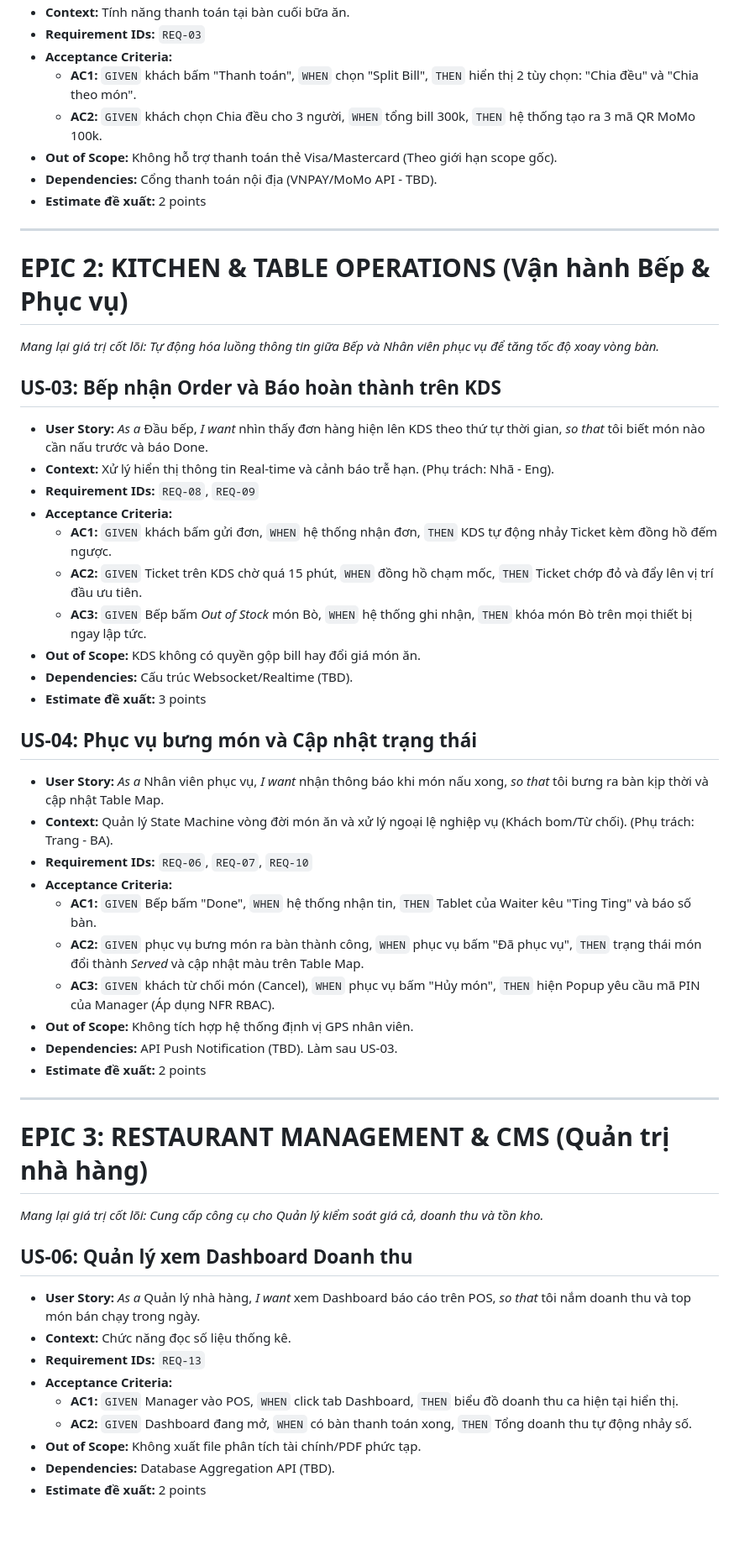
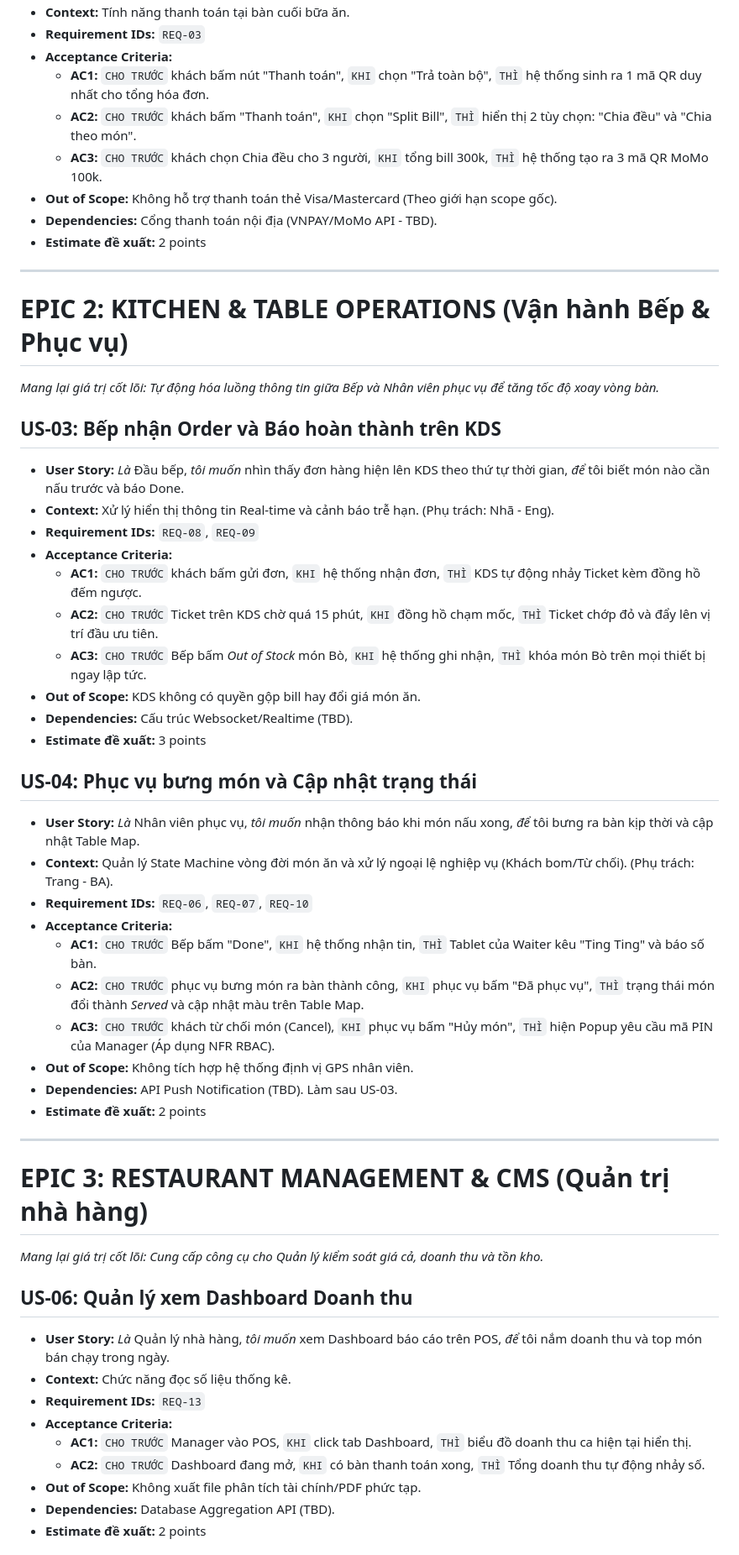
Before and after one commit to NhanLe134/group-06-project, a Markdown page: docs/04-Backlog/user-stories.md, the part around one of its changes. Shown at 84% size. Rendered like a GitHub page; blank space fills up the shorter version.

```diff
--- a/docs/04-Backlog/user-stories.md
+++ b/docs/04-Backlog/user-stories.md
@@ -37,8 +51,9 @@
 - **Context:** Tính năng thanh toán tại bàn cuối bữa ăn.
 - **Requirement IDs:** `REQ-03`
 - **Acceptance Criteria:**
-  - **AC1:** `GIVEN` khách bấm "Thanh toán", `WHEN` chọn "Split Bill", `THEN` hiển thị 2 tùy chọn: "Chia đều" và "Chia theo món".
-  - **AC2:** `GIVEN` khách chọn Chia đều cho 3 người, `WHEN` tổng bill 300k, `THEN` hệ thống tạo ra 3 mã QR MoMo 100k.
+  - **AC1:** `CHO TRƯỚC` khách bấm nút "Thanh toán", `KHI` chọn "Trả toàn bộ", `THÌ` hệ thống sinh ra 1 mã QR duy nhất cho tổng hóa đơn.
+  - **AC2:** `CHO TRƯỚC` khách bấm "Thanh toán", `KHI` chọn "Split Bill", `THÌ` hiển thị 2 tùy chọn: "Chia đều" và "Chia theo món".
+  - **AC3:** `CHO TRƯỚC` khách chọn Chia đều cho 3 người, `KHI` tổng bill 300k, `THÌ` hệ thống tạo ra 3 mã QR MoMo 100k.
 - **Out of Scope:** Không hỗ trợ thanh toán thẻ Visa/Mastercard (Theo giới hạn scope gốc).
 - **Dependencies:** Cổng thanh toán nội địa (VNPAY/MoMo API - TBD).
 - **Estimate đề xuất:** 2 points
@@ -49,25 +64,25 @@
 *Mang lại giá trị cốt lõi: Tự động hóa luồng thông tin giữa Bếp và Nhân viên phục vụ để tăng tốc độ xoay vòng bàn.*
 
 ## US-03: Bếp nhận Order và Báo hoàn thành trên KDS
-- **User Story:** *As a* Đầu bếp, *I want* nhìn thấy đơn hàng hiện lên KDS theo thứ tự thời gian, *so that* tôi biết món nào cần nấu trước và báo Done.
+- **User Story:** *Là* Đầu bếp, *tôi muốn* nhìn thấy đơn hàng hiện lên KDS theo thứ tự thời gian, *để* tôi biết món nào cần nấu trước và báo Done.
 - **Context:** Xử lý hiển thị thông tin Real-time và cảnh báo trễ hạn. (Phụ trách: Nhã - Eng).
 - **Requirement IDs:** `REQ-08`, `REQ-09`
 - **Acceptance Criteria:**
-  - **AC1:** `GIVEN` khách bấm gửi đơn, `WHEN` hệ thống nhận đơn, `THEN` KDS tự động nhảy Ticket kèm đồng hồ đếm ngược.
-  - **AC2:** `GIVEN` Ticket trên KDS chờ quá 15 phút, `WHEN` đồng hồ chạm mốc, `THEN` Ticket chớp đỏ và đẩy lên vị trí đầu ưu tiên.
-  - **AC3:** `GIVEN` Bếp bấm *Out of Stock* món Bò, `WHEN` hệ thống ghi nhận, `THEN` khóa món Bò trên mọi thiết bị ngay lập tức.
+  - **AC1:** `CHO TRƯỚC` khách bấm gửi đơn, `KHI` hệ thống nhận đơn, `THÌ` KDS tự động nhảy Ticket kèm đồng hồ đếm ngược.
+  - **AC2:** `CHO TRƯỚC` Ticket trên KDS chờ quá 15 phút, `KHI` đồng hồ chạm mốc, `THÌ` Ticket chớp đỏ và đẩy lên vị trí đầu ưu tiên.
+  - **AC3:** `CHO TRƯỚC` Bếp bấm *Out of Stock* món Bò, `KHI` hệ thống ghi nhận, `THÌ` khóa món Bò trên mọi thiết bị ngay lập tức.
 - **Out of Scope:** KDS không có quyền gộp bill hay đổi giá món ăn.
 - **Dependencies:** Cấu trúc Websocket/Realtime (TBD).
 - **Estimate đề xuất:** 3 points
 
 ## US-04: Phục vụ bưng món và Cập nhật trạng thái
-- **User Story:** *As a* Nhân viên phục vụ, *I want* nhận thông báo khi món nấu xong, *so that* tôi bưng ra bàn kịp thời và cập nhật Table Map.
+- **User Story:** *Là* Nhân viên phục vụ, *tôi muốn* nhận thông báo khi món nấu xong, *để* tôi bưng ra bàn kịp thời và cập nhật Table Map.
 - **Context:** Quản lý State Machine vòng đời món ăn và xử lý ngoại lệ nghiệp vụ (Khách bom/Từ chối). (Phụ trách: Trang - BA).
 - **Requirement IDs:** `REQ-06`, `REQ-07`, `REQ-10`
 - **Acceptance Criteria:**
-  - **AC1:** `GIVEN` Bếp bấm "Done", `WHEN` hệ thống nhận tin, `THEN` Tablet của Waiter kêu "Ting Ting" và báo số bàn.
-  - **AC2:** `GIVEN` phục vụ bưng món ra bàn thành công, `WHEN` phục vụ bấm "Đã phục vụ", `THEN` trạng thái món đổi thành *Served* và cập nhật màu trên Table Map.
-  - **AC3:** `GIVEN` khách từ chối món (Cancel), `WHEN` phục vụ bấm "Hủy món", `THEN` hiện Popup yêu cầu mã PIN của Manager (Áp dụng NFR RBAC).
+  - **AC1:** `CHO TRƯỚC` Bếp bấm "Done", `KHI` hệ thống nhận tin, `THÌ` Tablet của Waiter kêu "Ting Ting" và báo số bàn.
+  - **AC2:** `CHO TRƯỚC` phục vụ bưng món ra bàn thành công, `KHI` phục vụ bấm "Đã phục vụ", `THÌ` trạng thái món đổi thành *Served* và cập nhật màu trên Table Map.
+  - **AC3:** `CHO TRƯỚC` khách từ chối món (Cancel), `KHI` phục vụ bấm "Hủy món", `THÌ` hiện Popup yêu cầu mã PIN của Manager (Áp dụng NFR RBAC).
 - **Out of Scope:** Không tích hợp hệ thống định vị GPS nhân viên.
 - **Dependencies:** API Push Notification (TBD). Làm sau US-03.
 - **Estimate đề xuất:** 2 points
@@ -78,12 +93,12 @@
 *Mang lại giá trị cốt lõi: Cung cấp công cụ cho Quản lý kiểm soát giá cả, doanh thu và tồn kho.*
 
 ## US-06: Quản lý xem Dashboard Doanh thu
-- **User Story:** *As a* Quản lý nhà hàng, *I want* xem Dashboard báo cáo trên POS, *so that* tôi nắm doanh thu và top món bán chạy trong ngày.
+- **User Story:** *Là* Quản lý nhà hàng, *tôi muốn* xem Dashboard báo cáo trên POS, *để* tôi nắm doanh thu và top món bán chạy trong ngày.
 - **Context:** Chức năng đọc số liệu thống kê.
 - **Requirement IDs:** `REQ-13`
 - **Acceptance Criteria:**
-  - **AC1:** `GIVEN` Manager vào POS, `WHEN` click tab Dashboard, `THEN` biểu đồ doanh thu ca hiện tại hiển thị.
-  - **AC2:** `GIVEN` Dashboard đang mở, `WHEN` có bàn thanh toán xong, `THEN` Tổng doanh thu tự động nhảy số.
+  - **AC1:** `CHO TRƯỚC` Manager vào POS, `KHI` click tab Dashboard, `THÌ` biểu đồ doanh thu ca hiện tại hiển thị.
+  - **AC2:** `CHO TRƯỚC` Dashboard đang mở, `KHI` có bàn thanh toán xong, `THÌ` Tổng doanh thu tự động nhảy số.
 - **Out of Scope:** Không xuất file phân tích tài chính/PDF phức tạp.
 - **Dependencies:** Database Aggregation API (TBD).
 - **Estimate đề xuất:** 2 points
```
Also changed, not shown: other parts of docs/04-Backlog/user-stories.md (+31 -17 lines), docs/03-Product/PRD.md (+1 -1 lines), vault/04-User-Stories/user-stories.md (+45 -30 lines).
